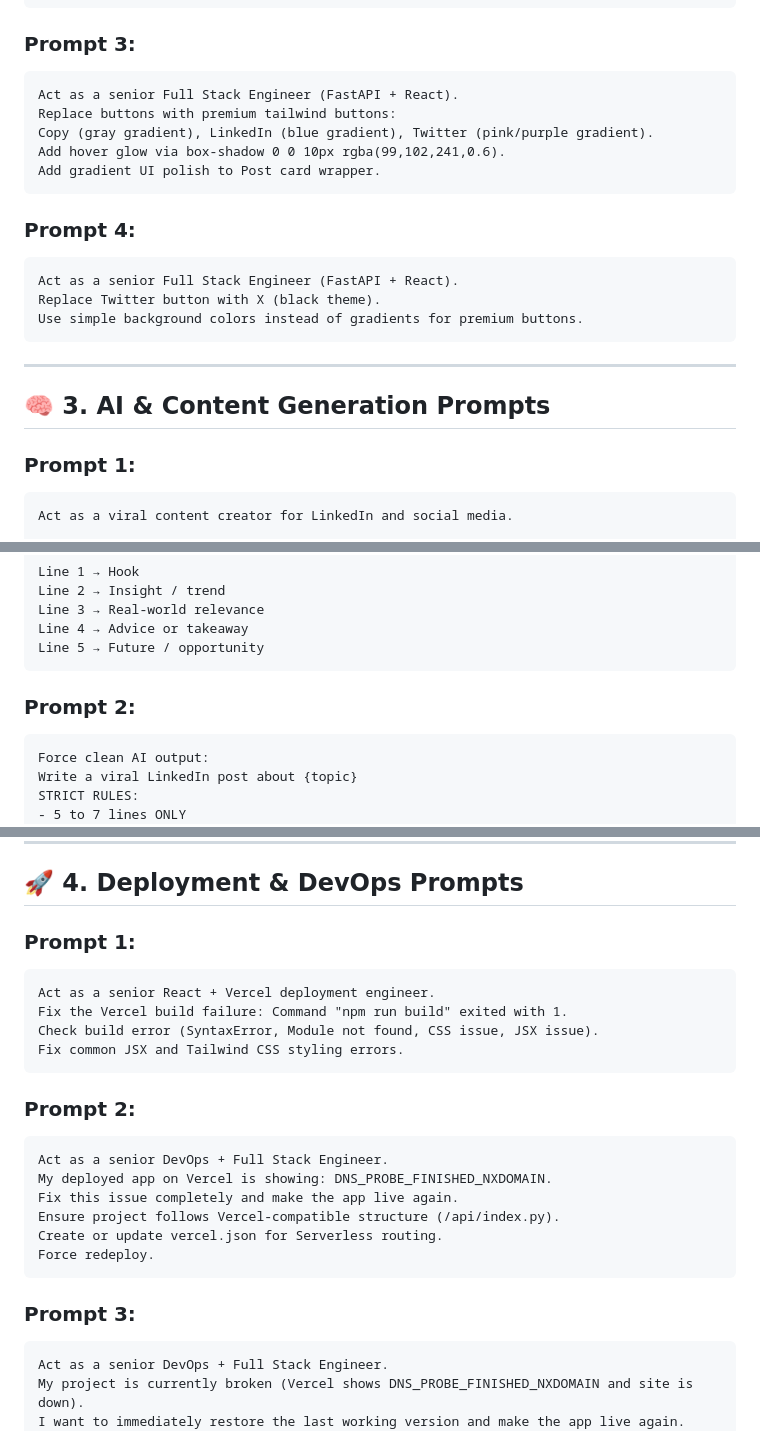
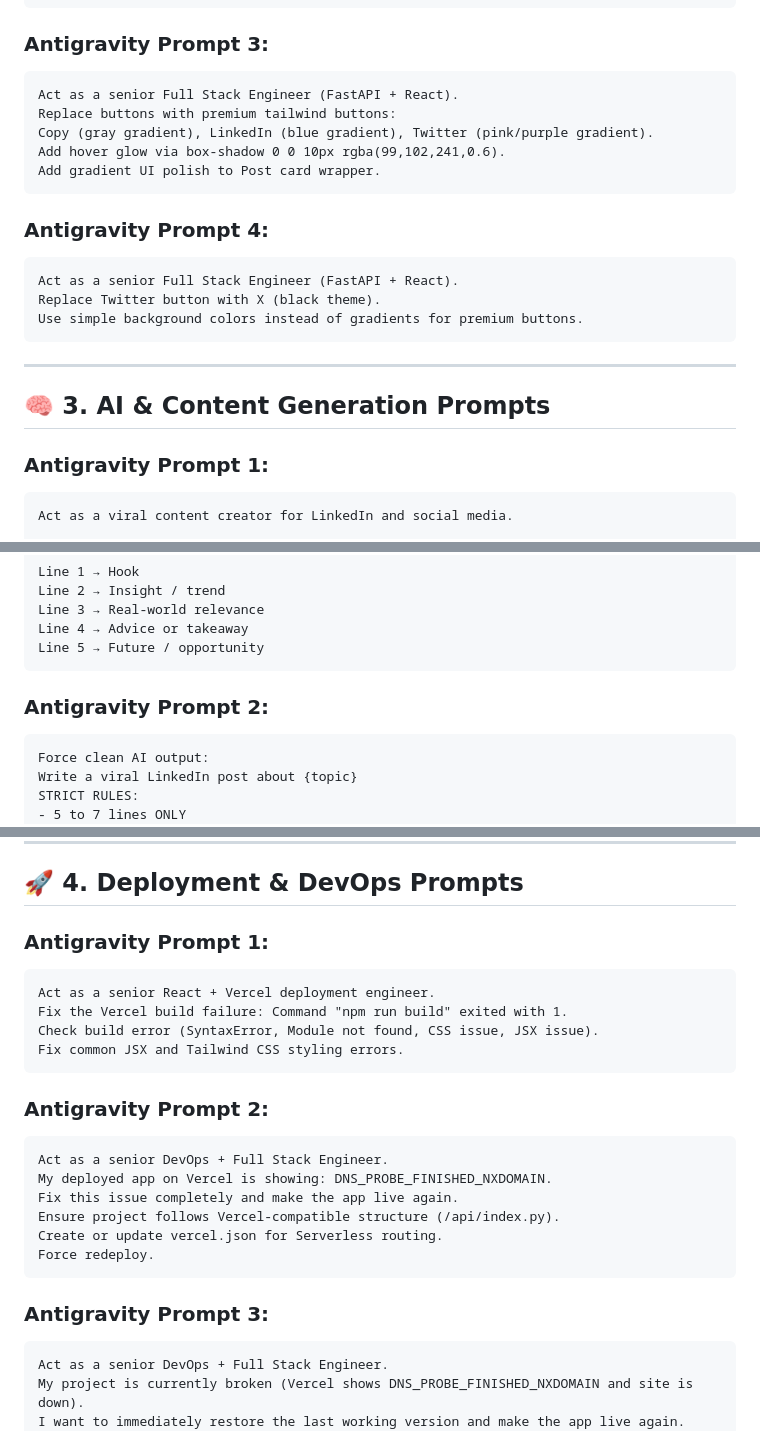
Before and after one commit to maarsgaming457-ux/ai-tech-creator, a Markdown page: PROMPTS.md, 3 parts joined by grey strips. GitHub-like rendering.

````diff
--- a/PROMPTS.md
+++ b/PROMPTS.md
@@ -101,7 +101,7 @@ Highlight hashtags with purple-400 font-semibold.
 Add premium UI styling with bg-[#0f172a] p-4 rounded-xl shadow-lg.
 ```
 
-### Prompt 3:
+### Antigravity Prompt 3:
 ```txt
 Act as a senior Full Stack Engineer (FastAPI + React).
 Replace buttons with premium tailwind buttons:
@@ -110,7 +110,7 @@ Add hover glow via box-shadow 0 0 10px rgba(99,102,241,0.6).
 Add gradient UI polish to Post card wrapper.
 ```
 
-### Prompt 4:
+### Antigravity Prompt 4:
 ```txt
 Act as a senior Full Stack Engineer (FastAPI + React).
 Replace Twitter button with X (black theme).
@@ -121,7 +121,7 @@ Use simple background colors instead of gradients for premium buttons.
 
 ## 🧠 3. AI & Content Generation Prompts
 
-### Prompt 1:
+### Antigravity Prompt 1:
 ```txt
 Act as a viral content creator for LinkedIn and social media.
 
@@ -139,7 +139,7 @@ Line 4 → Advice or takeaway
 Line 5 → Future / opportunity
 ```
 
-### Prompt 2:
+### Antigravity Prompt 2:
 ```txt
 Force clean AI output:
 Write a viral LinkedIn post about {topic}
@@ -157,7 +157,7 @@ STRICT RULES:
 
 ## 🚀 4. Deployment & DevOps Prompts
 
-### Prompt 1:
+### Antigravity Prompt 1:
 ```txt
 Act as a senior React + Vercel deployment engineer.
 Fix the Vercel build failure: Command "npm run build" exited with 1.
@@ -165,7 +165,7 @@ Check build error (SyntaxError, Module not found, CSS issue, JSX issue).
 Fix common JSX and Tailwind CSS styling errors.
 ```
 
-### Prompt 2:
+### Antigravity Prompt 2:
 ```txt
 Act as a senior DevOps + Full Stack Engineer.
 My deployed app on Vercel is showing: DNS_PROBE_FINISHED_NXDOMAIN.
@@ -175,7 +175,7 @@ Create or update vercel.json for Serverless routing.
 Force redeploy.
 ```
 
-### Prompt 3:
+### Antigravity Prompt 3:
 ```txt
 Act as a senior DevOps + Full Stack Engineer.
 My project is currently broken (Vercel shows DNS_PROBE_FINISHED_NXDOMAIN and site is down).
````
Also changed, not shown: other parts of PROMPTS.md (+8 -8 lines).
